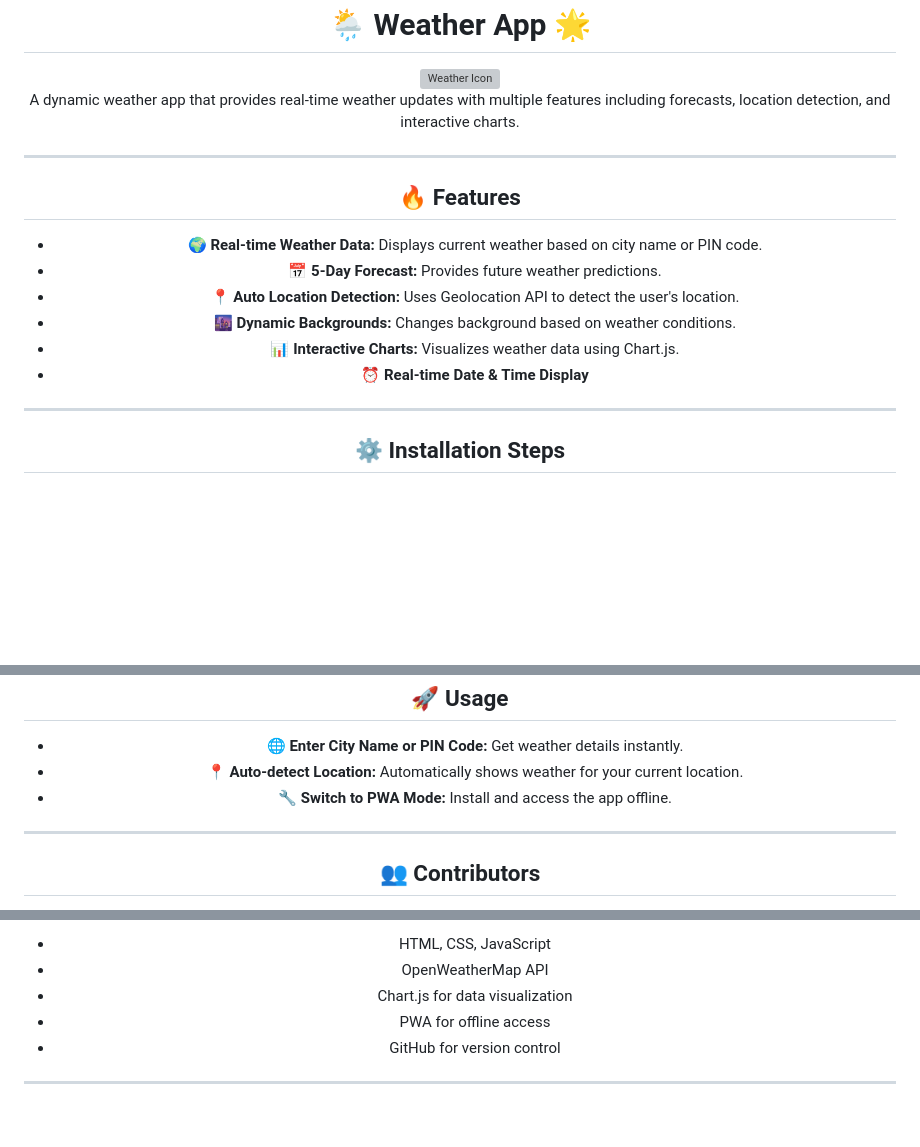
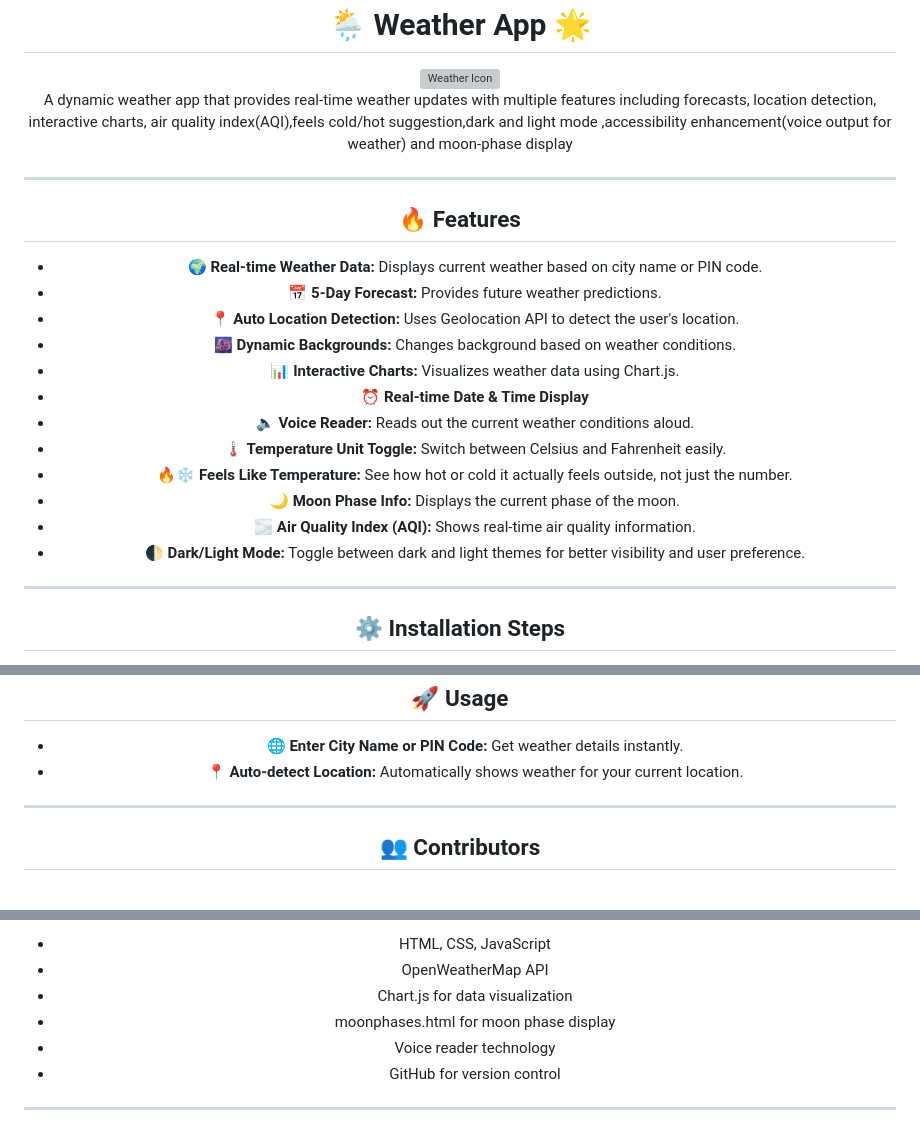
Before and after one commit to Rivarora/our_weather_app, a Markdown page: README.md, 3 parts joined by grey strips. Drawn GitHub-style; blank space fills up the shorter version; grey boxes are pictures that could not be loaded.

```diff
--- a/README.md
+++ b/README.md
@@ -5,19 +5,27 @@
   <img src="https://cdn-icons-png.flaticon.com/512/869/869869.png" alt="Weather Icon" width="150" />
 
   <p style="font-size: 1.2rem; font-weight: bold; color: #555;">
-    A dynamic weather app that provides real-time weather updates with multiple features including forecasts, location detection, and interactive charts.
+    A dynamic weather app that provides real-time weather updates with multiple features including forecasts, location detection, interactive charts, air quality index(AQI),feels cold/hot suggestion,dark and light mode ,accessibility enhancement(voice output for weather) and moon-phase display
   </p>
 
   <hr style="border: 1px solid #3498db; width: 80%;">
 
   <h2 style="color: #e74c3c;">🔥 Features</h2>
   <ul style="text-align: left; max-width: 800px; margin: 0 auto; font-size: 1.1rem;">
-    <li>🌍 <b>Real-time Weather Data:</b> Displays current weather based on city name or PIN code.</li>
-    <li>📅 <b>5-Day Forecast:</b> Provides future weather predictions.</li>
-    <li>📍 <b>Auto Location Detection:</b> Uses Geolocation API to detect the user's location.</li>
-    <li>🌆 <b>Dynamic Backgrounds:</b> Changes background based on weather conditions.</li>
-    <li>📊 <b>Interactive Charts:</b> Visualizes weather data using Chart.js.</li>
-    <li>⏰ <b>Real-time Date & Time Display</b></li>
+
+   <li>🌍 <b>Real-time Weather Data:</b> Displays current weather based on city name or PIN code.</li>
+<li>📅 <b>5-Day Forecast:</b> Provides future weather predictions.</li>
+<li>📍 <b>Auto Location Detection:</b> Uses Geolocation API to detect the user's location.</li>
+<li>🌆 <b>Dynamic Backgrounds:</b> Changes background based on weather conditions.</li>
+<li>📊 <b>Interactive Charts:</b> Visualizes weather data using Chart.js.</li>
+<li>⏰ <b>Real-time Date & Time Display</b></li>
+<li>🔈 <b>Voice Reader:</b> Reads out the current weather conditions aloud.</li>
+<li>🌡️ <b>Temperature Unit Toggle:</b> Switch between Celsius and Fahrenheit easily.</li>
+<li>🔥❄️ <b>Feels Like Temperature:</b> See how hot or cold it actually feels outside, not just the number.</li>
+<li>🌙 <b>Moon Phase Info:</b> Displays the current phase of the moon.</li>
+<li>🌫️ <b>Air Quality Index (AQI):</b> Shows real-time air quality information.</li>
+<li>🌓 <b>Dark/Light Mode:</b> Toggle between dark and light themes for better visibility and user preference.</li>
+
   </ul>
 
   <hr style="border: 1px solid #3498db; width: 80%;">
@@ -44,7 +52,8 @@
   <ul style="text-align: left; max-width: 800px; margin: 0 auto; font-size: 1.1rem;">
     <li>🌐 <b>Enter City Name or PIN Code:</b> Get weather details instantly.</li>
     <li>📍 <b>Auto-detect Location:</b> Automatically shows weather for your current location.</li>
-    <li>🔧 <b>Switch to PWA Mode:</b> Install and access the app offline.</li>
+
+
   </ul>
 
   <hr style="border: 1px solid #3498db; width: 80%;">
@@ -77,8 +86,10 @@
     <li>HTML, CSS, JavaScript</li>
     <li>OpenWeatherMap API</li>
     <li>Chart.js for data visualization</li>
-    <li>PWA for offline access</li>
-    <li>GitHub for version control</li>
+    <li>moonphases.html for moon phase display</li>
+    <li>Voice reader technology </li>
+
+  <li>GitHub for version control</li>
   </ul>
 
   <hr style="border: 1px solid #3498db; width: 80%;">
```
